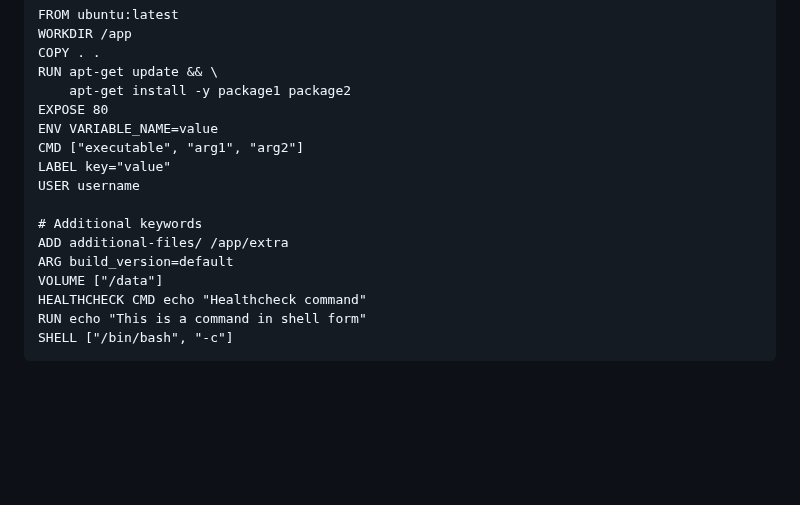
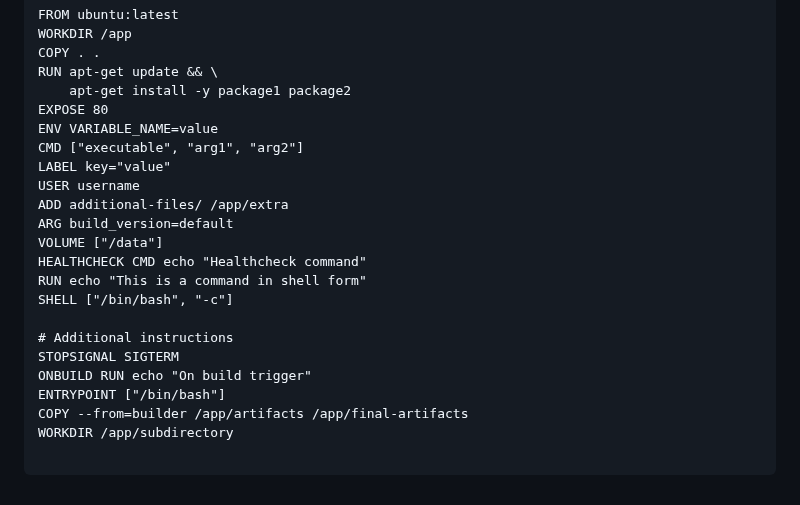
Before and after one commit to sushantrout/docker-complete-tutorial, a Markdown page: README.md, the part around the change. GitHub-like rendering; blank space fills up the shorter version.

````diff
--- a/README.md
+++ b/README.md
@@ -124,12 +124,18 @@ ENV VARIABLE_NAME=value
 CMD ["executable", "arg1", "arg2"]
 LABEL key="value"
 USER username
-
-# Additional keywords
 ADD additional-files/ /app/extra
 ARG build_version=default
 VOLUME ["/data"]
 HEALTHCHECK CMD echo "Healthcheck command"
 RUN echo "This is a command in shell form"
 SHELL ["/bin/bash", "-c"]
+
+# Additional instructions
+STOPSIGNAL SIGTERM
+ONBUILD RUN echo "On build trigger"
+ENTRYPOINT ["/bin/bash"]
+COPY --from=builder /app/artifacts /app/final-artifacts
+WORKDIR /app/subdirectory
+
 ```
````
